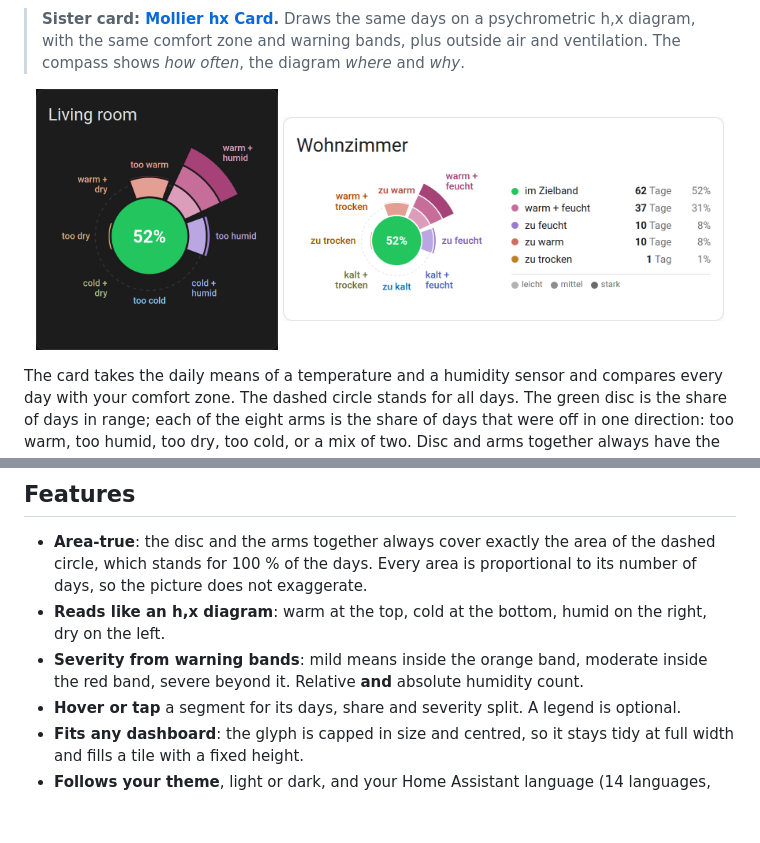
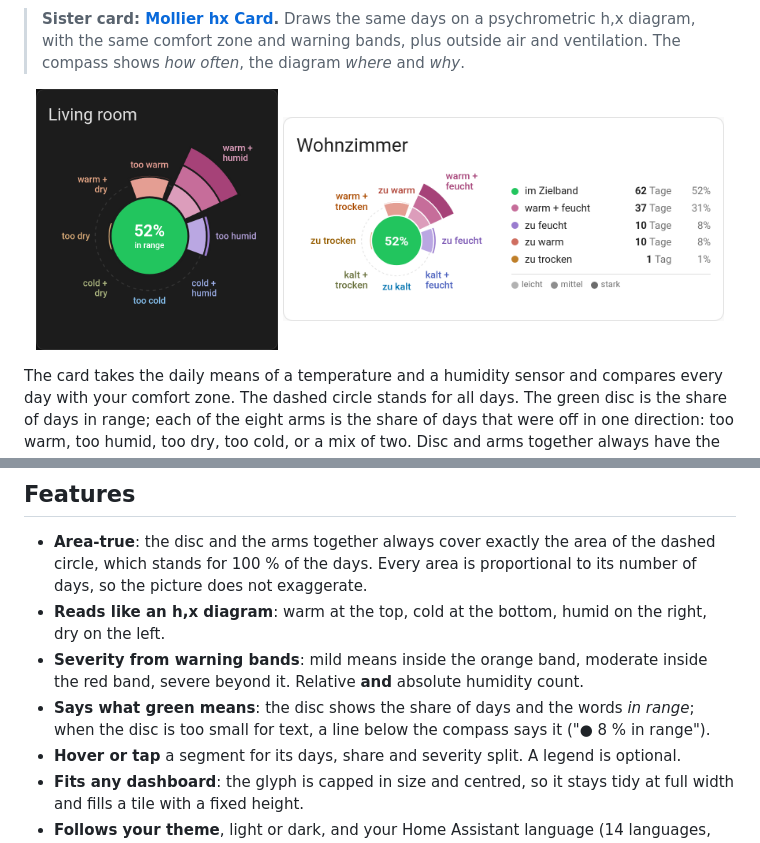
Before and after one commit to retomarek/comfort-compass-card, a Markdown page: README.md, 2 parts joined by grey strips. Rendered like a GitHub page; pictures changed too: docs/screenshot-light-de.png, docs/screenshot.png; blank space fills up the shorter version.

Commit message:
Version 1.0.0-rc.2: \"in range\" in the green disc or as caption
Co-Authored-By: Claude Opus 5.5 <noreply@anthropic.com>

```diff
--- a/README.md
+++ b/README.md
@@ -50,6 +50,7 @@ The [Mollier hx Card README](https://github.com/retomarek/mollier-hx-card#the-hx
 - **Area-true**: the disc and the arms together always cover exactly the area of the dashed circle, which stands for 100 % of the days. Every area is proportional to its number of days, so the picture does not exaggerate.
 - **Reads like an h,x diagram**: warm at the top, cold at the bottom, humid on the right, dry on the left.
 - **Severity from warning bands**: mild means inside the orange band, moderate inside the red band, severe beyond it. Relative **and** absolute humidity count.
+- **Says what green means**: the disc shows the share of days and the words *in range*; when the disc is too small for text, a line below the compass says it ("● 8 % in range").
 - **Hover or tap** a segment for its days, share and severity split. A legend is optional.
 - **Fits any dashboard**: the glyph is capped in size and centred, so it stays tidy at full width and fills a tile with a fixed height.
 - **Follows your theme**, light or dark, and your Home Assistant language (14 languages, see [Translations](#translations)).
```
Also changed, not shown: CHANGELOG.md (+10 -1 lines), 6 other files.
